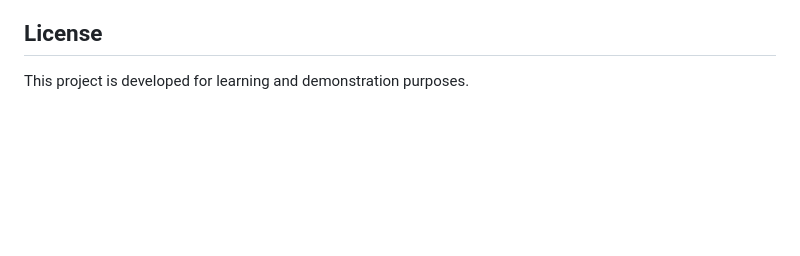
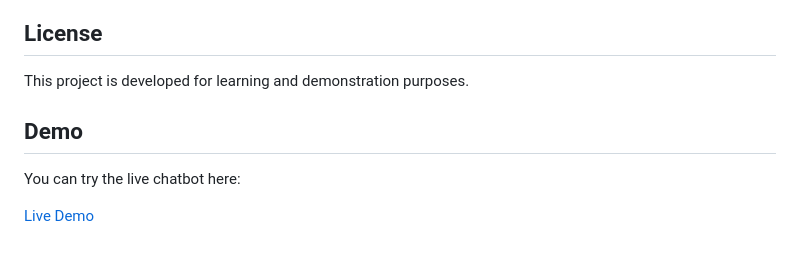
Before and after one commit to Sansshrey/customer-support-chatbot, a Markdown page: README.md, the part around the change. Drawn GitHub-style; blank space fills up the shorter version.

```diff
--- a/README.md
+++ b/README.md
@@ -212,3 +212,8 @@ Interests:
 ## License
 
 This project is developed for learning and demonstration purposes.
+## Demo
+
+You can try the live chatbot here:
+
+[Live Demo](https://customer-support-chatbot-u5j8.onrender.com/)
```
